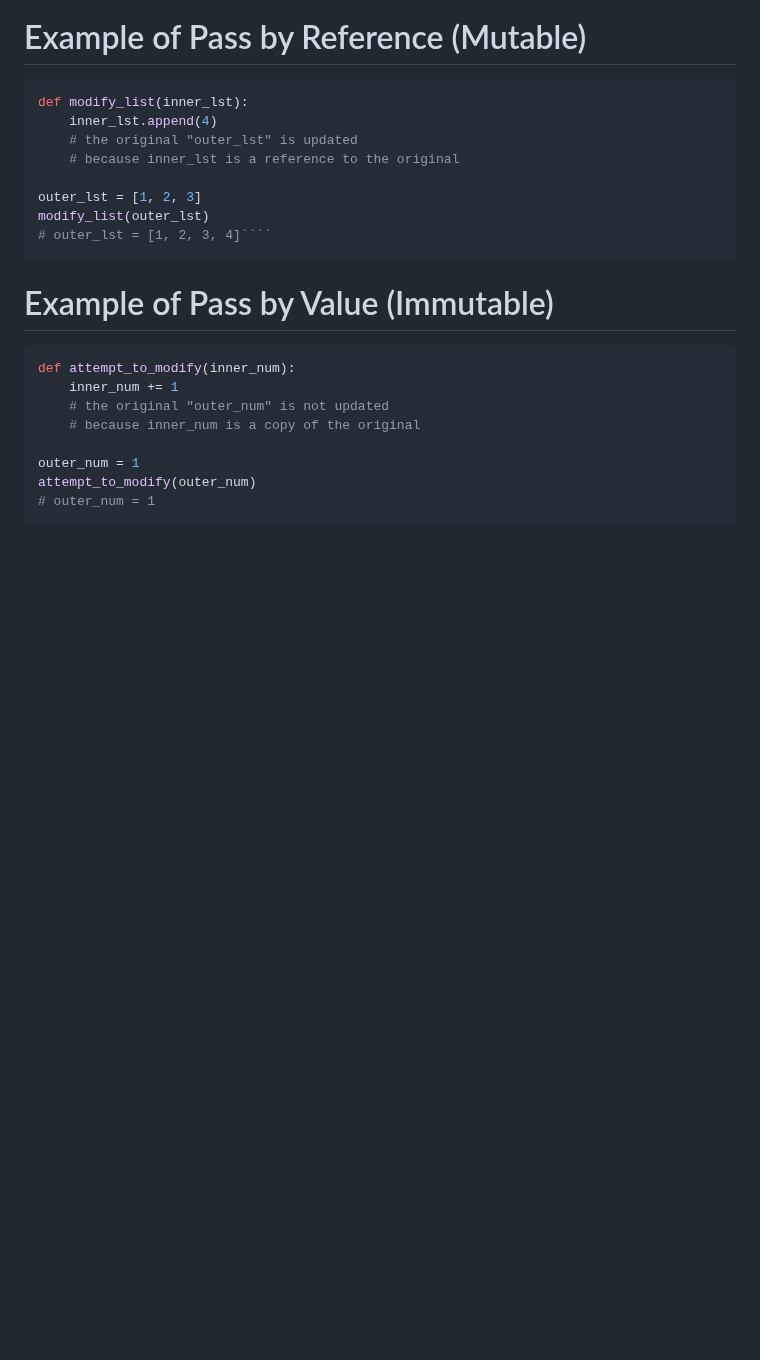
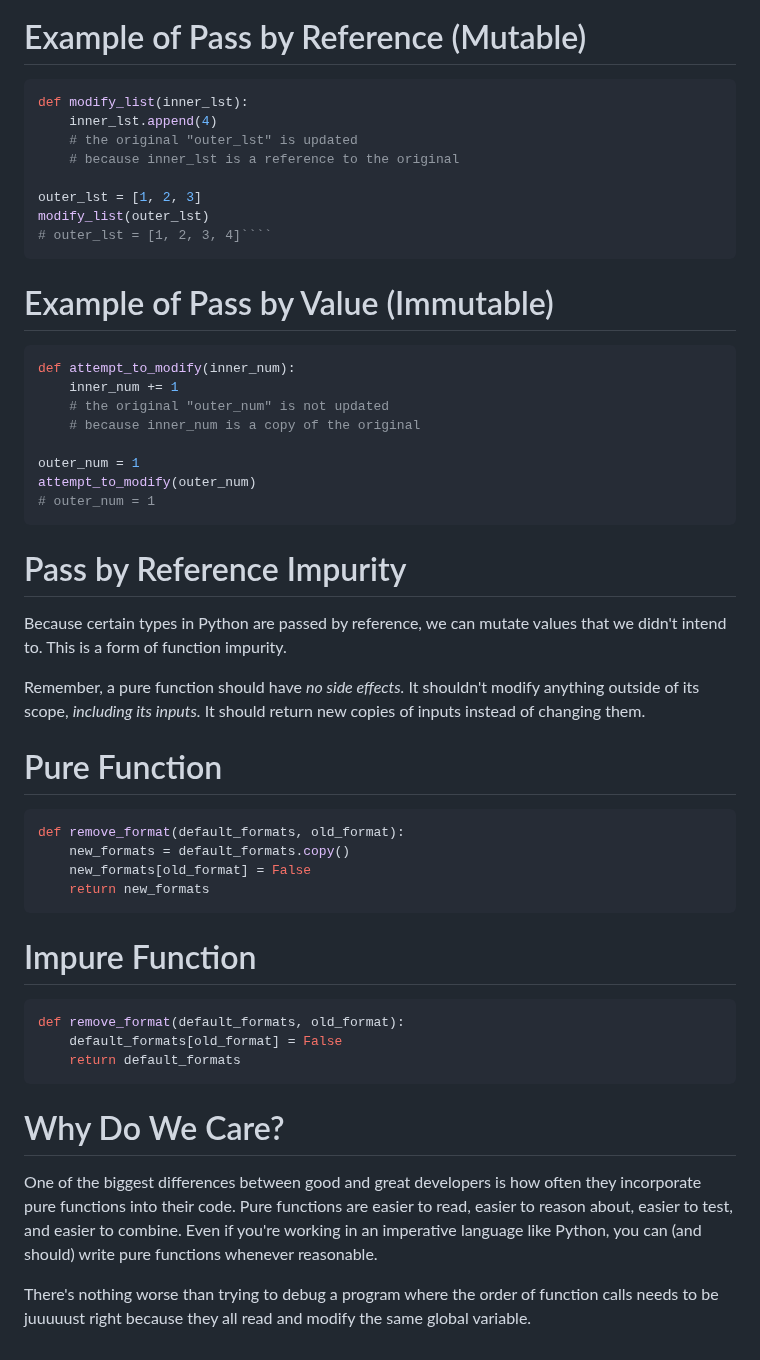
Before and after one commit to ashkyw/bootdev_notes, a Markdown page: functional programming.md, the part around the change. Drawn GitHub-style; blank space fills up the shorter version.

````diff
--- a/functional programming.md
+++ b/functional programming.md
@@ -634,3 +634,28 @@ outer_num = 1
 attempt_to_modify(outer_num)
 # outer_num = 1
 ```
+# Pass by Reference Impurity
+
+Because certain types in Python are passed by reference, we can mutate values that we didn't intend to. This is a form of function impurity.
+
+Remember, a pure function should have <em>no side effects.</em> It shouldn't modify anything outside of its scope, <em>including its inputs.</em> It should return new copies of inputs instead of changing them.
+
+# Pure Function
+```py
+def remove_format(default_formats, old_format):
+    new_formats = default_formats.copy()
+    new_formats[old_format] = False
+    return new_formats
+```
+# Impure Function
+```py
+def remove_format(default_formats, old_format):
+    default_formats[old_format] = False
+    return default_formats
+```
+
+# Why Do We Care?
+
+One of the biggest differences between good and great developers is how often they incorporate pure functions into their code. Pure functions are easier to read, easier to reason about, easier to test, and easier to combine. Even if you're working in an imperative language like Python, you can (and should) write pure functions whenever reasonable.
+
+There's nothing worse than trying to debug a program where the order of function calls needs to be juuuuust right because they all read and modify the same global variable.
````
